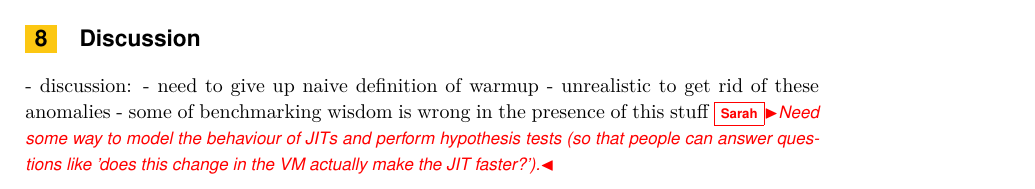
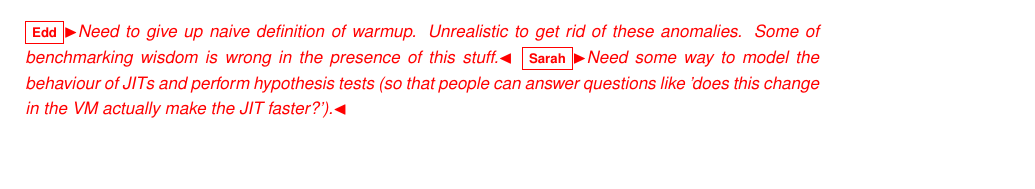
Before and after one commit to softdevteam/warmup_paper, a LaTeX paper (warmup.tex): part of page 11 of 11, cut at the place of the change, the shorter picture padded with empty space. Compiled offline with pdfLaTeX.

Commit message:
We seem to have two discussion sections.
One is just comments, so moving those into the main discussion section
and removing the duplicate.

```diff
--- a/warmup.tex
+++ b/warmup.tex
@@ -694,6 +694,13 @@ data, or which we have not detected.
 
 
 \section{Discussion}
+\label{sec:Discussion}
+
+\edd{Need to give up naive definition of warmup. Unrealistic to get rid of
+these anomalies. Some of benchmarking wisdom is wrong in the presence of this
+stuff.} \sarah{Need some way to model the behaviour of JITs and perform
+hypothesis tests (so that people can answer questions like 'does this change in
+the VM actually make the JIT faster?').}
 
 Even though we had a reasonable amount of experience designing and implementing
 experiments, the experiment in this paper took more time and effort than we
@@ -729,15 +736,6 @@ existence of what we have called cyclical behaviour, but require the user to
 manually pick one part of the cycle for measurement~\cite{kalibera13rigorous}.
 
 
-\section{Discussion}
-\label{sec:Discussion}
-
-  - discussion:
-    - need to give up naive definition of warmup
-    - unrealistic to get rid of these anomalies
-    - some of benchmarking wisdom is wrong in the presence of this stuff
-\sarah{Need some way to model the behaviour of JITs and perform hypothesis tests (so that people can answer questions like 'does this change in the VM actually make the JIT faster?').}
-
 \section{Conclusions}
 \label{sec:conclusion}
 
```
